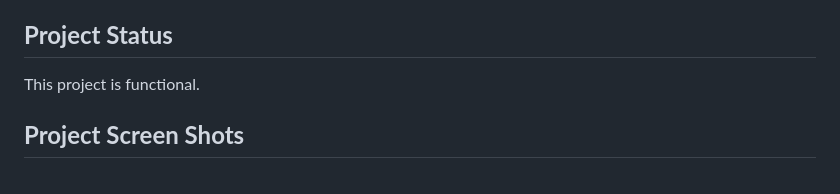
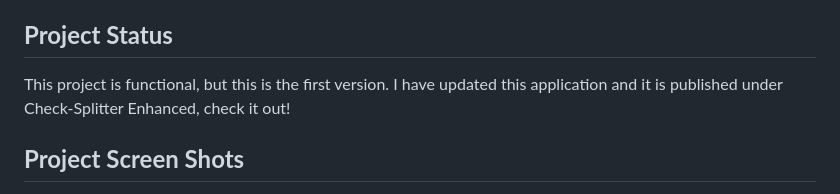
Before and after one commit to matthewj29-hills/CheckSplitter, a Markdown page: README.md, the part around the change. Rendered like a GitHub page.

```diff
--- a/README.md
+++ b/README.md
@@ -3,7 +3,7 @@
 Check Splitter is a web application built to help users effortlessly split a restaurant bill based on the items they ordered. The app uses OCR (Optical Character Recognition) technology to scan and extract details from an image of a restaurant check, and then it calculates the split between different users. This project utilizes pytesseract for OCR image processing, and it is hosted on Heroku.
 
 ## **Project Status**
-This project is functional.
+This project is functional, but this is the first version. I have updated this application and it is published under Check-Splitter Enhanced, check it out!
 
 ## **Project Screen Shots**
 
```
